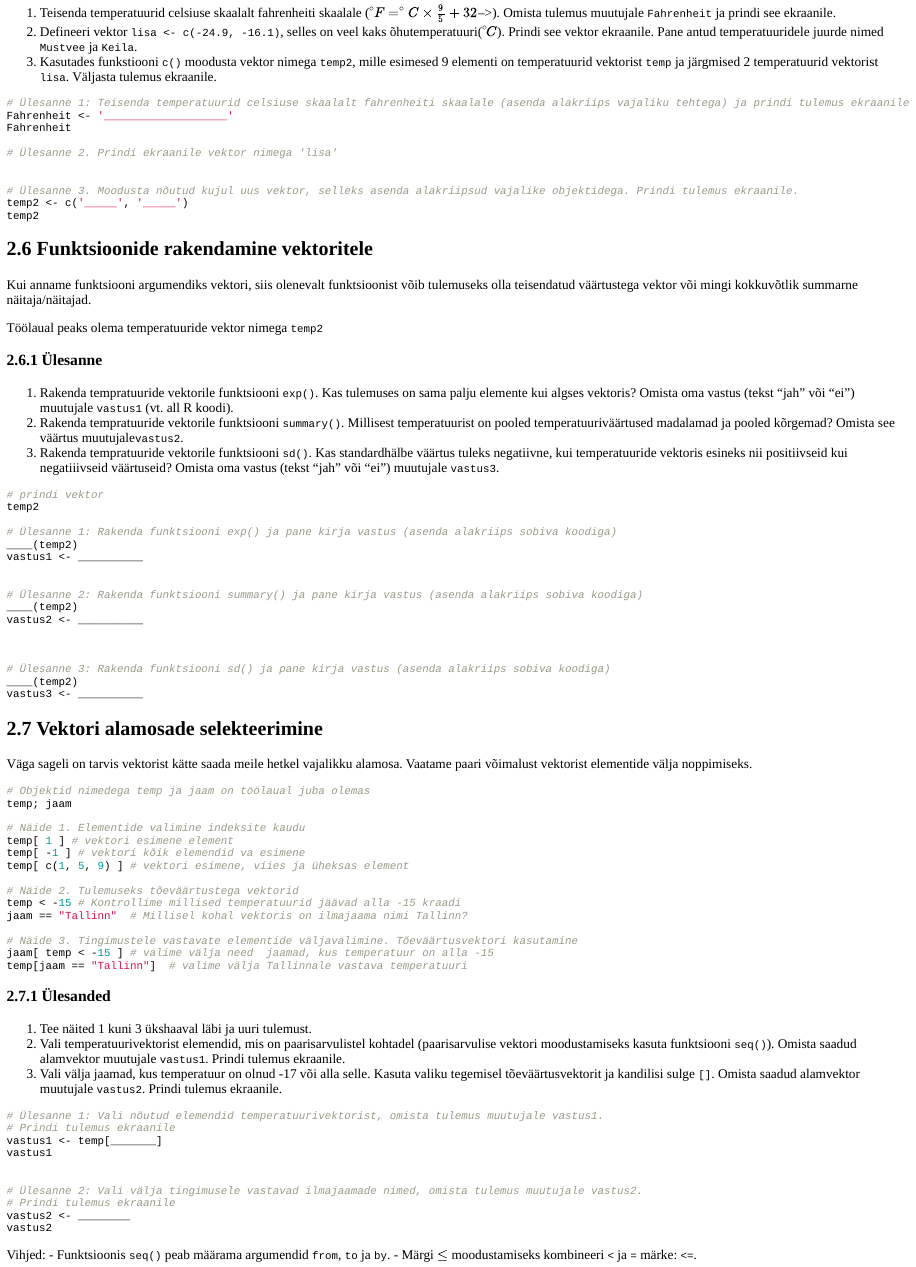
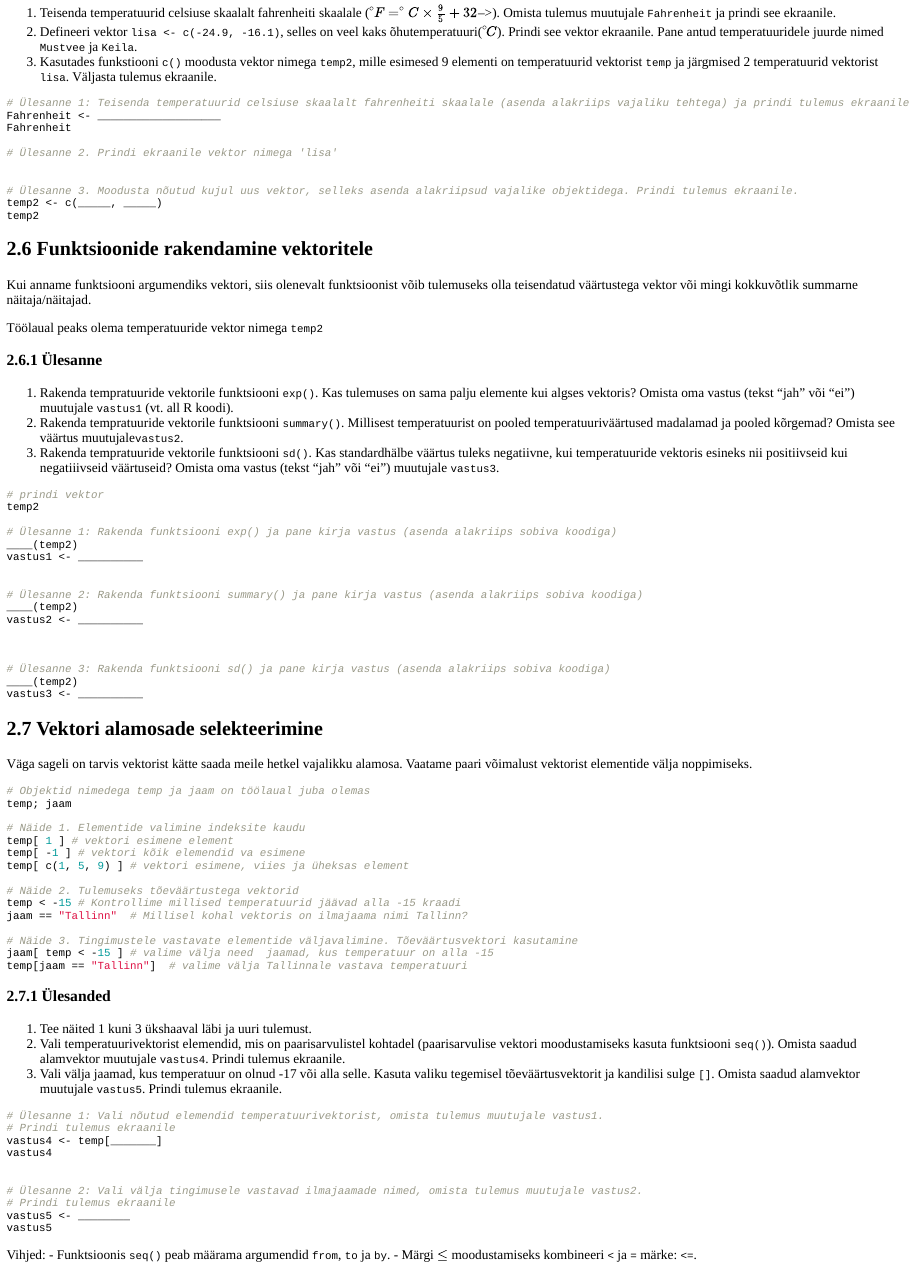
Before and after one commit to Rkursus/2019, an R Markdown document (_praktikum2/kodutoo/kodutoo1.Rmd): the page in a window 1100 px wide, from 2610 px down. Rendered offline with R 4.5, knitr and Pandoc, with nearby package versions.

Commit message:
Update kodutoo1.Rmd

````diff
--- a/_praktikum2/kodutoo/kodutoo1.Rmd
+++ b/_praktikum2/kodutoo/kodutoo1.Rmd
@@ -167,14 +167,14 @@ temp
 
 ```{r eval=FALSE}
 # Ülesanne 1: Teisenda temperatuurid celsiuse skaalalt fahrenheiti skaalale (asenda alakriips vajaliku tehtega) ja prindi tulemus ekraanile
-Fahrenheit <- '___________________'
+Fahrenheit <- ___________________
 Fahrenheit
 
 # Ülesanne 2. Prindi ekraanile vektor nimega 'lisa'
 
 
 # Ülesanne 3. Moodusta nõutud kujul uus vektor, selleks asenda alakriipsud vajalike objektidega. Prindi tulemus ekraanile.
-temp2 <- c('_____', '_____')
+temp2 <- c(_____, _____)
 temp2
 
 ```
@@ -241,20 +241,20 @@ temp[jaam == "Tallinn"]  # valime välja Tallinnale vastava temperatuuri
 
 ### Ülesanded
 1. Tee  näited 1 kuni 3  ükshaaval läbi ja uuri tulemust.
-2. Vali temperatuurivektorist elemendid, mis on paarisarvulistel kohtadel (paarisarvulise vektori moodustamiseks kasuta funktsiooni `seq()`). Omista saadud alamvektor muutujale `vastus1`. Prindi tulemus ekraanile.
-3. Vali välja jaamad, kus temperatuur on olnud -17 või alla selle. Kasuta valiku tegemisel tõeväärtusvektorit ja kandilisi sulge `[]`. Omista saadud alamvektor muutujale `vastus2`.  Prindi tulemus ekraanile.
+2. Vali temperatuurivektorist elemendid, mis on paarisarvulistel kohtadel (paarisarvulise vektori moodustamiseks kasuta funktsiooni `seq()`). Omista saadud alamvektor muutujale `vastus4`. Prindi tulemus ekraanile.
+3. Vali välja jaamad, kus temperatuur on olnud -17 või alla selle. Kasuta valiku tegemisel tõeväärtusvektorit ja kandilisi sulge `[]`. Omista saadud alamvektor muutujale `vastus5`.  Prindi tulemus ekraanile.
 
 ```{R eval = FALSE}
 # Ülesanne 1: Vali nõutud elemendid temperatuurivektorist, omista tulemus muutujale vastus1.
 # Prindi tulemus ekraanile
-vastus1 <- temp[_______]
-vastus1
+vastus4 <- temp[_______]
+vastus4
 
 
 # Ülesanne 2: Vali välja tingimusele vastavad ilmajaamade nimed, omista tulemus muutujale vastus2.
 # Prindi tulemus ekraanile
-vastus2 <- ________
-vastus2
+vastus5 <- ________
+vastus5
 
 ```
 
````
Also changed, not shown: _praktikum2/kodutoo/kodutoo1.Rmd (8 more changed lines).
